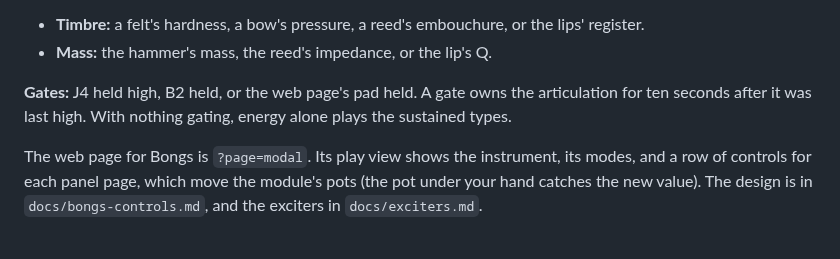
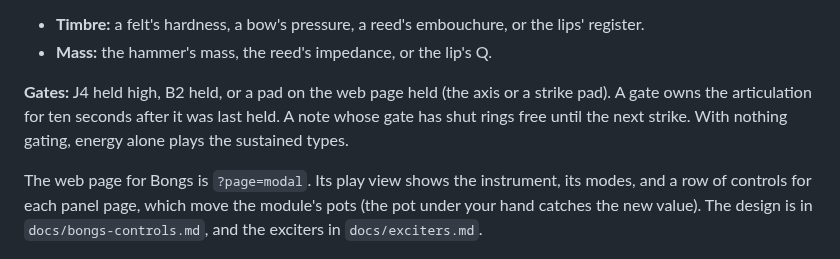
Before and after one commit to ErnestG4/Kyklophoria, a Markdown page: README.md, the part around the change. GitHub-like rendering.

Commit message:
README: the gates as they are now

```diff
--- a/README.md
+++ b/README.md
@@ -52,9 +52,10 @@ Timbre, Position, Noise and Mass shape each type:
   the lips' register.
 - **Mass:** the hammer's mass, the reed's impedance, or the lip's Q.
 
-**Gates:** J4 held high, B2 held, or the web page's pad held. A gate owns
-the articulation for ten seconds after it was last high. With nothing
-gating, energy alone plays the sustained types.
+**Gates:** J4 held high, B2 held, or a pad on the web page held (the axis
+or a strike pad). A gate owns the articulation for ten seconds after it was
+last held. A note whose gate has shut rings free until the next strike. With
+nothing gating, energy alone plays the sustained types.
 
 The web page for Bongs is `?page=modal`. Its play view shows the instrument,
 its modes, and a row of controls for each panel page, which move the
```
